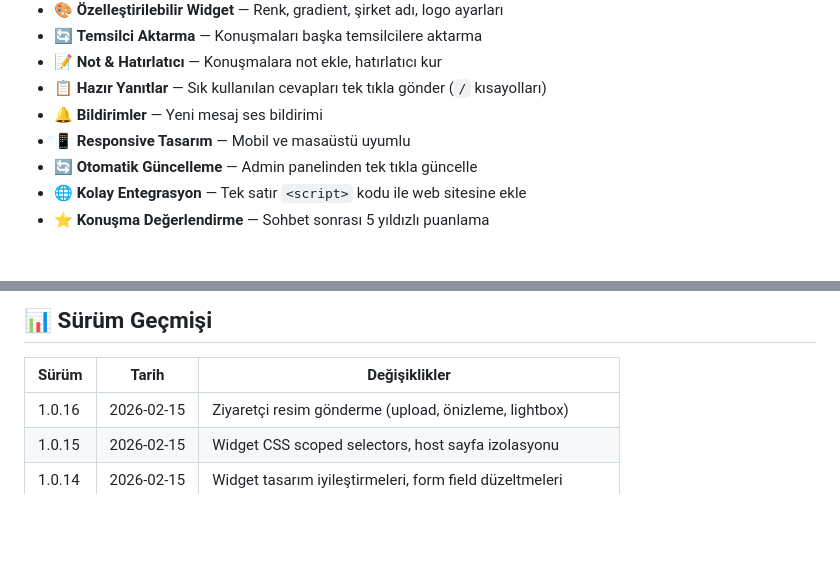
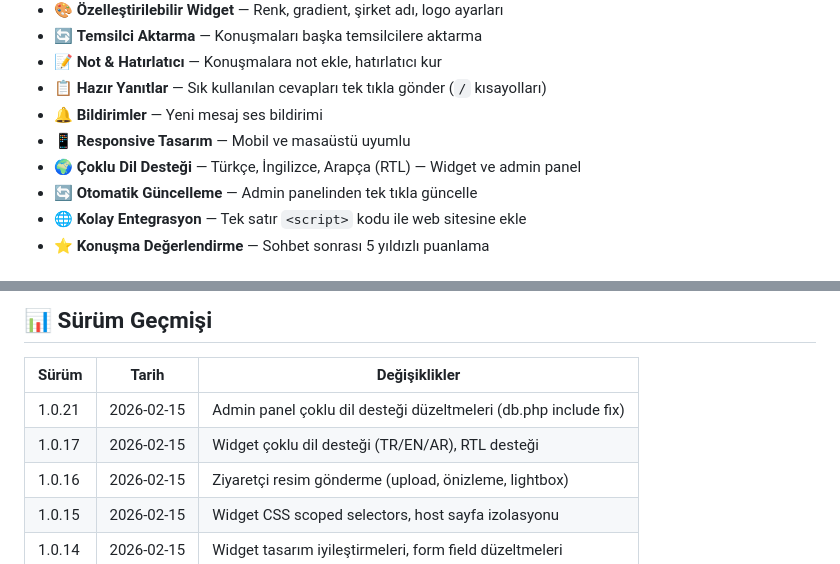
Before and after one commit to Sem-h/VMDestek, a Markdown page: README.md, 2 parts joined by grey strips. GitHub-like rendering; blank space fills up the shorter version.

```diff
--- a/README.md
+++ b/README.md
@@ -20,6 +20,7 @@ Web sitelerinize kolayca entegre edebileceğiniz, hafif ve modern bir canlı des
 - 📋 **Hazır Yanıtlar** — Sık kullanılan cevapları tek tıkla gönder (`/` kısayolları)
 - 🔔 **Bildirimler** — Yeni mesaj ses bildirimi
 - 📱 **Responsive Tasarım** — Mobil ve masaüstü uyumlu
+- 🌍 **Çoklu Dil Desteği** — Türkçe, İngilizce, Arapça (RTL) — Widget ve admin panel
 - 🔄 **Otomatik Güncelleme** — Admin panelinden tek tıkla güncelle
 - 🌐 **Kolay Entegrasyon** — Tek satır `<script>` kodu ile web sitesine ekle
 - ⭐ **Konuşma Değerlendirme** — Sohbet sonrası 5 yıldızlı puanlama
@@ -179,6 +185,8 @@ Güncelleme mekanizması GitHub raw content üzerinden çalışır:
 
 | Sürüm | Tarih | Değişiklikler |
 |-------|-------|--------------|
+| 1.0.21 | 2026-02-15 | Admin panel çoklu dil desteği düzeltmeleri (db.php include fix) |
+| 1.0.17 | 2026-02-15 | Widget çoklu dil desteği (TR/EN/AR), RTL desteği |
 | 1.0.16 | 2026-02-15 | Ziyaretçi resim gönderme (upload, önizleme, lightbox) |
 | 1.0.15 | 2026-02-15 | Widget CSS scoped selectors, host sayfa izolasyonu |
 | 1.0.14 | 2026-02-15 | Widget tasarım iyileştirmeleri, form field düzeltmeleri |
```
Also changed, not shown: other parts of README.md (+7 -2 lines).
